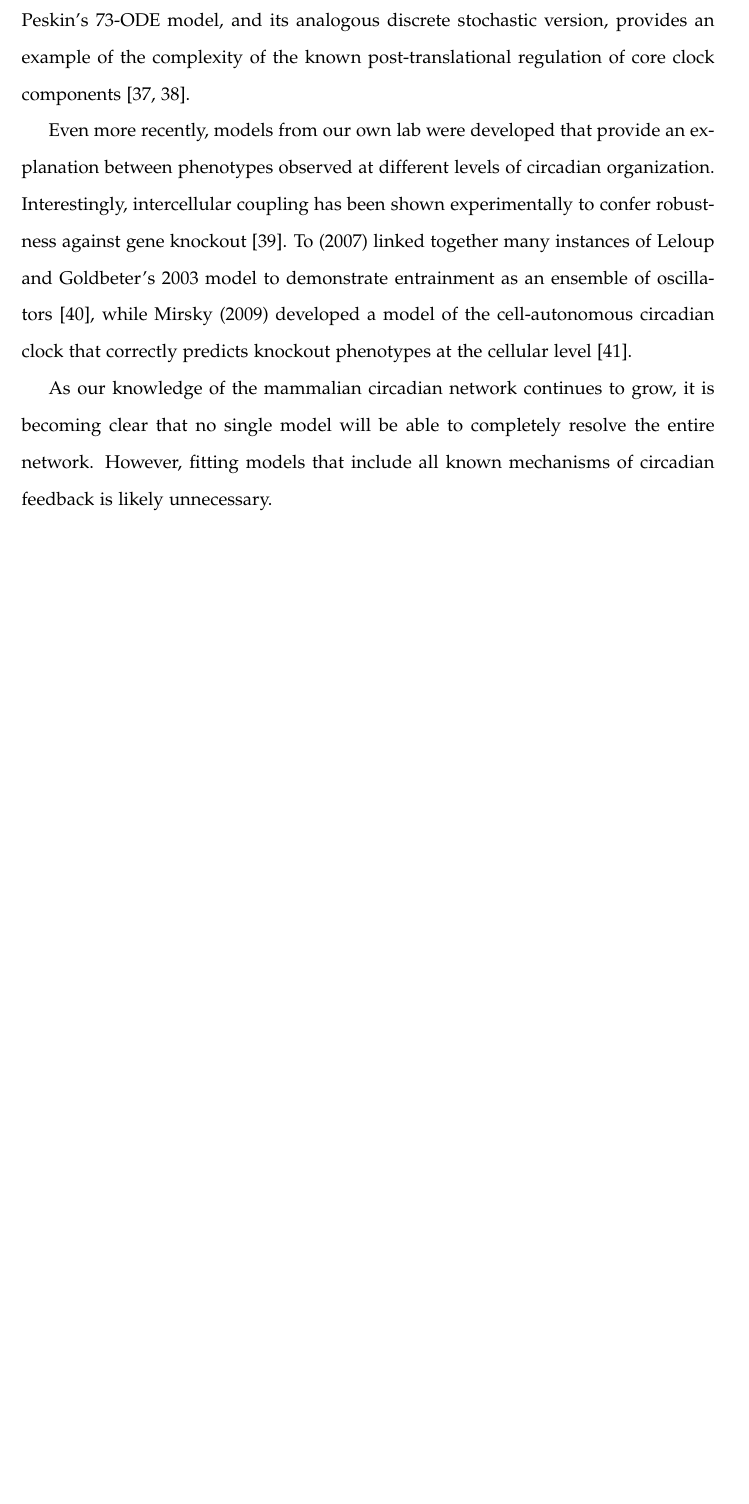
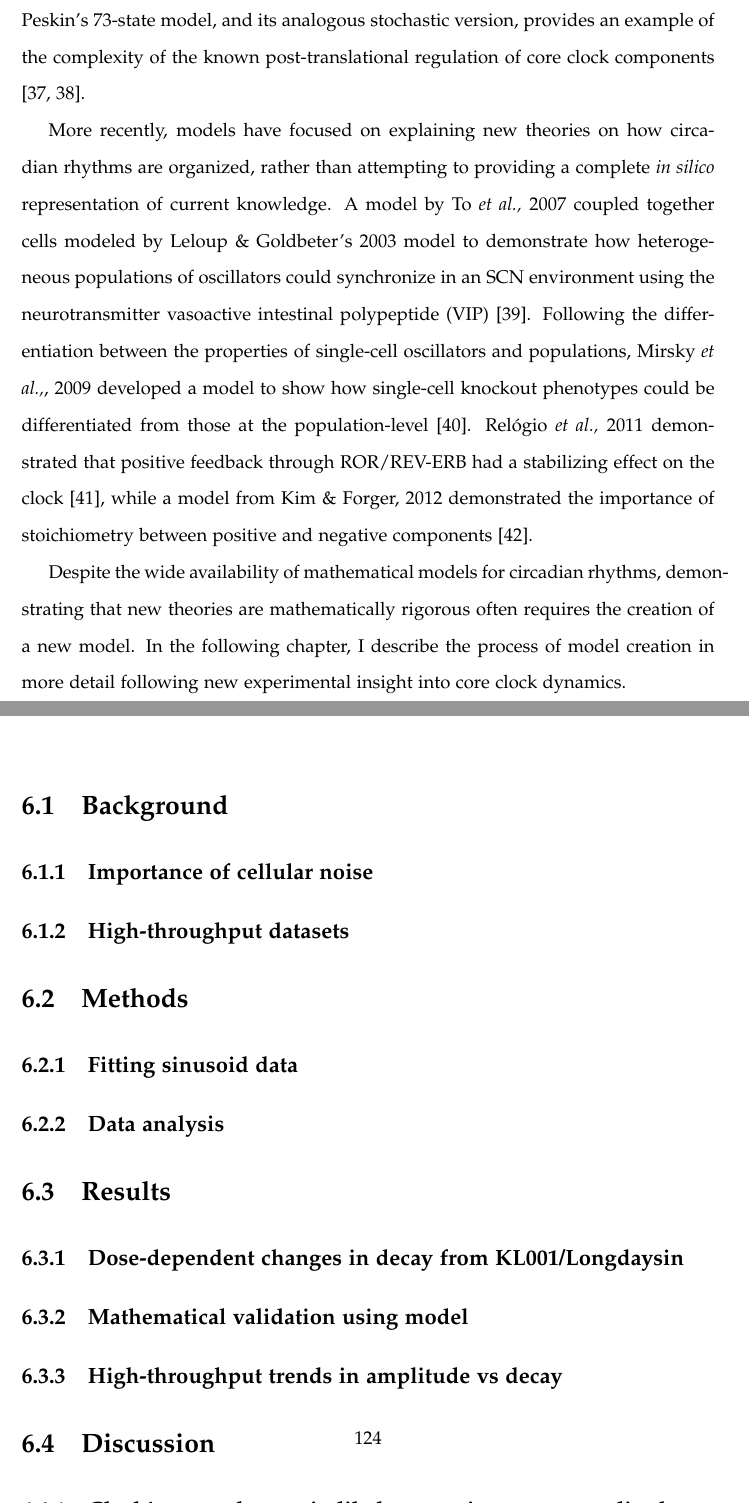
Before and after one commit to pstjohn/thesis, a LaTeX thesis (main.tex, which reads chap1/chap1.tex, chap6/chap6.tex): part of page 43 of 161 before the commit and two parts of pages 40 and 142 of 159 after it, the two joined at a grey line, cut so that both start at the same text, the shorter picture padded with empty space. Compiled offline with pdfLaTeX.

Commit message:
starting to edit intro

```diff
--- a/chap1/chap1.tex
+++ b/chap1/chap1.tex
@@ -420,9 +421,9 @@ More recent models have attempted to generate a more complete representation of
 Leloup and Goldbeter's 2003 model of the mammalian circadian clock considers both the positive and negative regulatory loops \cite{Leloup2003}, demonstrating the anti-phase oscillations of the positive and negative elements.
-Forger and Peskin's 73-ODE model, and its analogous discrete stochastic version, provides an example of the complexity of the known post-translational regulation of core clock components \cite{Forger2003,Forger2005}.
+Forger and Peskin's 73-state model, and its analogous stochastic version, provides an example of the complexity of the known post-translational regulation of core clock components \cite{Forger2003,Forger2005}.
 
-Even more recently, models from our own lab were developed that provide an explanation between phenotypes observed at different levels of circadian organization.
-Interestingly, intercellular coupling has been shown experimentally to confer robustness against gene knockout \cite{Liu2007}.
-To (2007) linked together many instances of Leloup and Goldbeter's 2003 model to demonstrate entrainment as an ensemble of oscillators \cite{To2007}, while Mirsky (2009) developed a model of the cell-autonomous circadian clock that correctly predicts knockout phenotypes at the cellular level \cite{Mirsky2009}.
+More recently, models have focused on explaining new theories on how circadian rhythms are organized, rather than attempting to providing a complete {\itshape in silico} representation of current knowledge.
+A model by To {\itshape et al.,} 2007 coupled together cells modeled by Leloup \& Goldbeter's 2003 model to demonstrate how heterogeneous populations of oscillators could synchronize in an SCN environment using the neurotransmitter vasoactive intestinal polypeptide (VIP) \cite{To2007}.
+Following the differentiation between the properties of single-cell oscillators and populations, Mirsky {\itshape et al.,}, 2009 developed a model to show how single-cell knockout phenotypes could be differentiated from those at the population-level \cite{Mirsky2009}.
+Rel{\'o}gio {\itshape et al.,} 2011 demonstrated that positive feedback through ROR/REV-ERB had a stabilizing effect on the clock \cite{Relogio2011}, while a model from Kim \& Forger, 2012 demonstrated the importance of stoichiometry between positive and negative components \cite{Kim2012}.
 
-As our knowledge of the mammalian circadian network continues to grow, it is becoming clear that no single model will be able to completely resolve the entire network.
-However, fitting models that include all known mechanisms of circadian feedback is likely unnecessary.
+Despite the wide availability of mathematical models for circadian rhythms, demonstrating that new theories are mathematically rigorous often requires the creation of a new model. In the following chapter, I describe the process of model creation in more detail following new experimental insight into core clock dynamics.
--- a/chap6/chap6.tex
+++ b/chap6/chap6.tex
@@ -1 +1,13 @@
 \chapter{Decay rate as proxy for cellular noise}
+\section{Background}
+\subsection{Importance of cellular noise}
+\subsection{High-throughput datasets}
+\section{Methods}
+\subsection{Fitting sinusoid data}
+\subsection{Data analysis}
+\section{Results}
+\subsection{Dose-dependent changes in decay from KL001/Longdaysin}
+\subsection{Mathematical validation using model}
+\subsection{High-throughput trends in amplitude vs decay}
+\section{Discussion}
+\subsection{Clock's natural state is likely at optimum on amplitude vs. noise}
--- a/main.tex
+++ b/main.tex
@@ -52,8 +52,8 @@
 \usepackage{longtable}
 
 % Imports/macros for chapter 3
-% \usepackage{siunitx}
-\providecommand{\num}[1]{#1}  % Change this for the final compile
+\usepackage{siunitx}
+%\providecommand{\num}[1]{#1}  % Change this for the final compile
 
 \providecommand{\bm}[1]{\mathbf{#1}}
 \providecommand{\zdata}{\ensuremath{\hat{\bm x}}}
```
Also changed, not shown: chap1/chap1.tex (15 more changed lines), main.tex (4 more changed lines).
